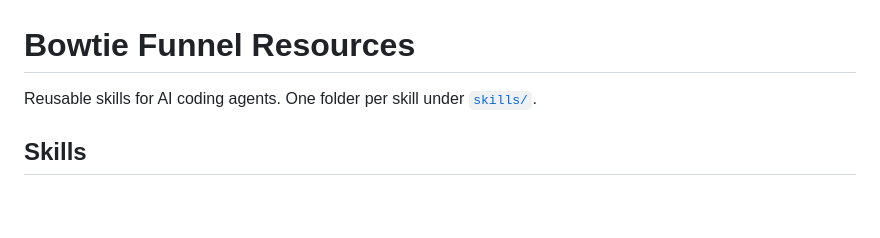
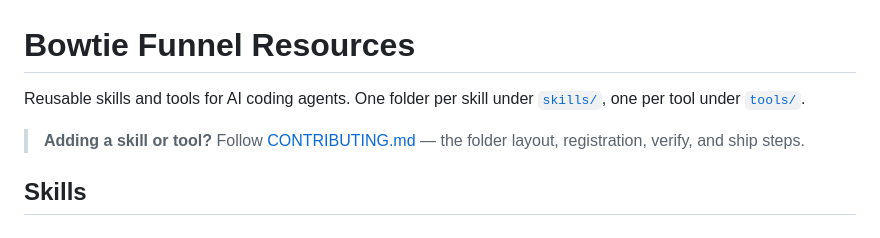
Before and after one commit to bowtiefunnel/bowtie-funnel-Labs, a Markdown page: README.md, the part around the change. Rendered like a GitHub page; blank space fills up the shorter version.

```diff
--- a/README.md
+++ b/README.md
@@ -1,6 +1,10 @@
 # Bowtie Funnel Resources
 
-Reusable skills for AI coding agents. One folder per skill under [`skills/`](skills/).
+Reusable skills and tools for AI coding agents. One folder per skill under
+[`skills/`](skills/), one per tool under [`tools/`](tools/).
+
+> **Adding a skill or tool?** Follow [CONTRIBUTING.md](CONTRIBUTING.md) — the folder
+> layout, registration, verify, and ship steps.
 
 ## Skills
 
```
Also changed, not shown: CONTRIBUTING.md (added, +81 -0 lines).
